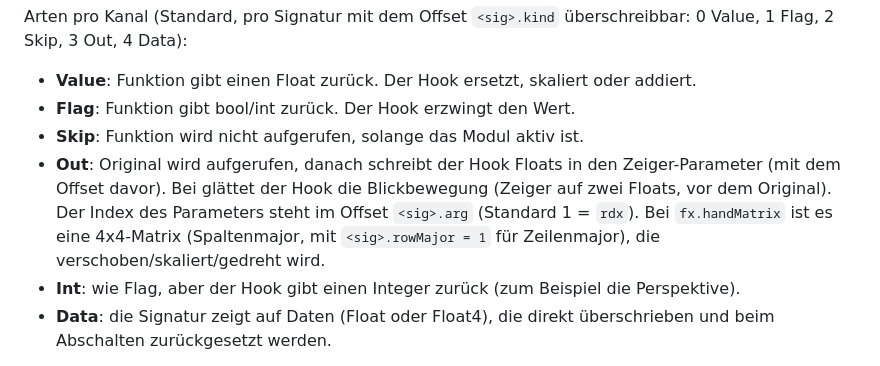
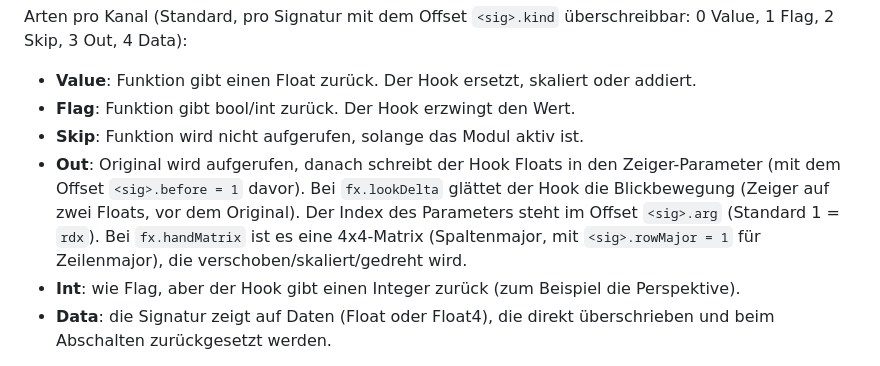
Before and after one commit to Lizziies/Mochi-3-Client, a Markdown page: docs/SDK.md, the part around the change. Drawn GitHub-style.

Commit message:
fix sdk doc text
Claude-Session: https://claude.ai/code/session_018Pqfjb8c99624XihZHZjgs

```diff
--- a/docs/SDK.md
+++ b/docs/SDK.md
@@ -70,7 +70,7 @@ Arten pro Kanal (Standard, pro Signatur mit dem Offset `<sig>.kind` überschreib
 - **Value**: Funktion gibt einen Float zurück. Der Hook ersetzt, skaliert oder addiert.
 - **Flag**: Funktion gibt bool/int zurück. Der Hook erzwingt den Wert.
 - **Skip**: Funktion wird nicht aufgerufen, solange das Modul aktiv ist.
-- **Out**: Original wird aufgerufen, danach schreibt der Hook Floats in den Zeiger-Parameter (mit dem Offset  davor). Bei  glättet der Hook die Blickbewegung (Zeiger auf zwei Floats, vor dem Original). Der Index des Parameters steht im Offset `<sig>.arg` (Standard 1 = `rdx`). Bei `fx.handMatrix` ist es eine 4x4-Matrix (Spaltenmajor, mit `<sig>.rowMajor = 1` für Zeilenmajor), die verschoben/skaliert/gedreht wird.
+- **Out**: Original wird aufgerufen, danach schreibt der Hook Floats in den Zeiger-Parameter (mit dem Offset `<sig>.before = 1` davor). Bei `fx.lookDelta` glättet der Hook die Blickbewegung (Zeiger auf zwei Floats, vor dem Original). Der Index des Parameters steht im Offset `<sig>.arg` (Standard 1 = `rdx`). Bei `fx.handMatrix` ist es eine 4x4-Matrix (Spaltenmajor, mit `<sig>.rowMajor = 1` für Zeilenmajor), die verschoben/skaliert/gedreht wird.
 - **Int**: wie Flag, aber der Hook gibt einen Integer zurück (zum Beispiel die Perspektive).
 - **Data**: die Signatur zeigt auf Daten (Float oder Float4), die direkt überschrieben und beim Abschalten zurückgesetzt werden.
 
```
